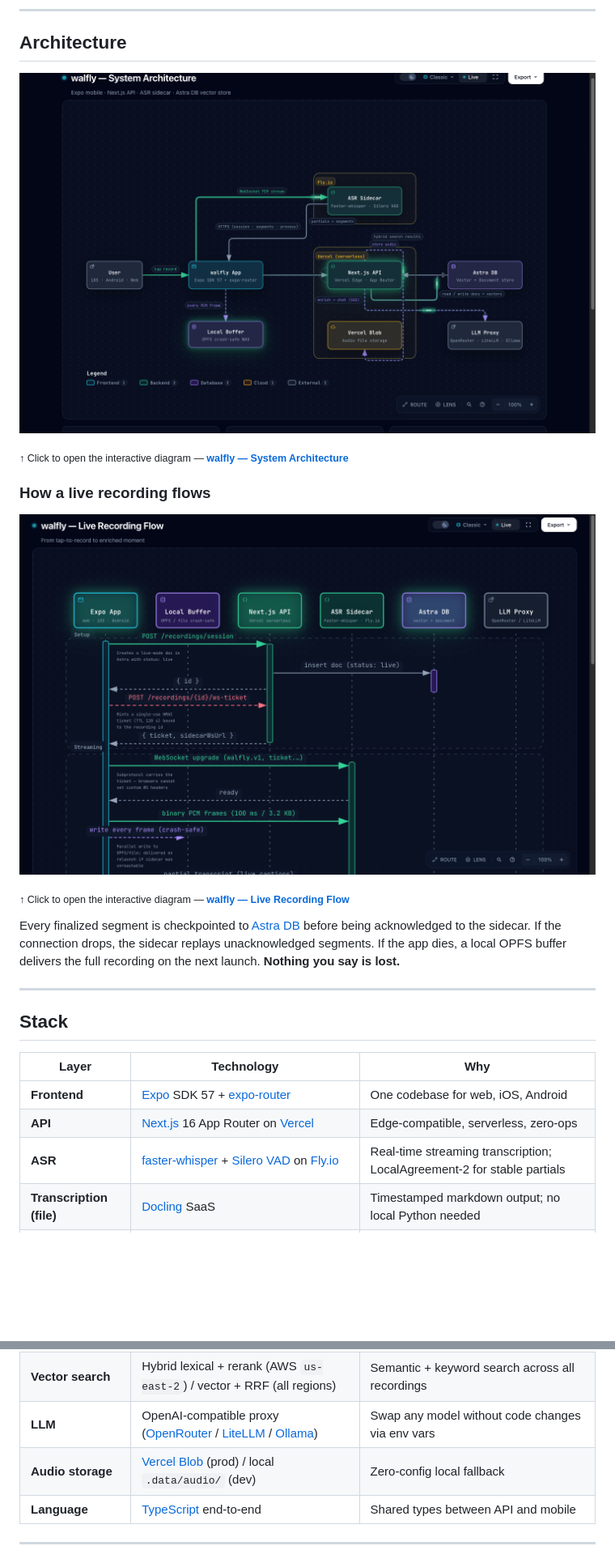
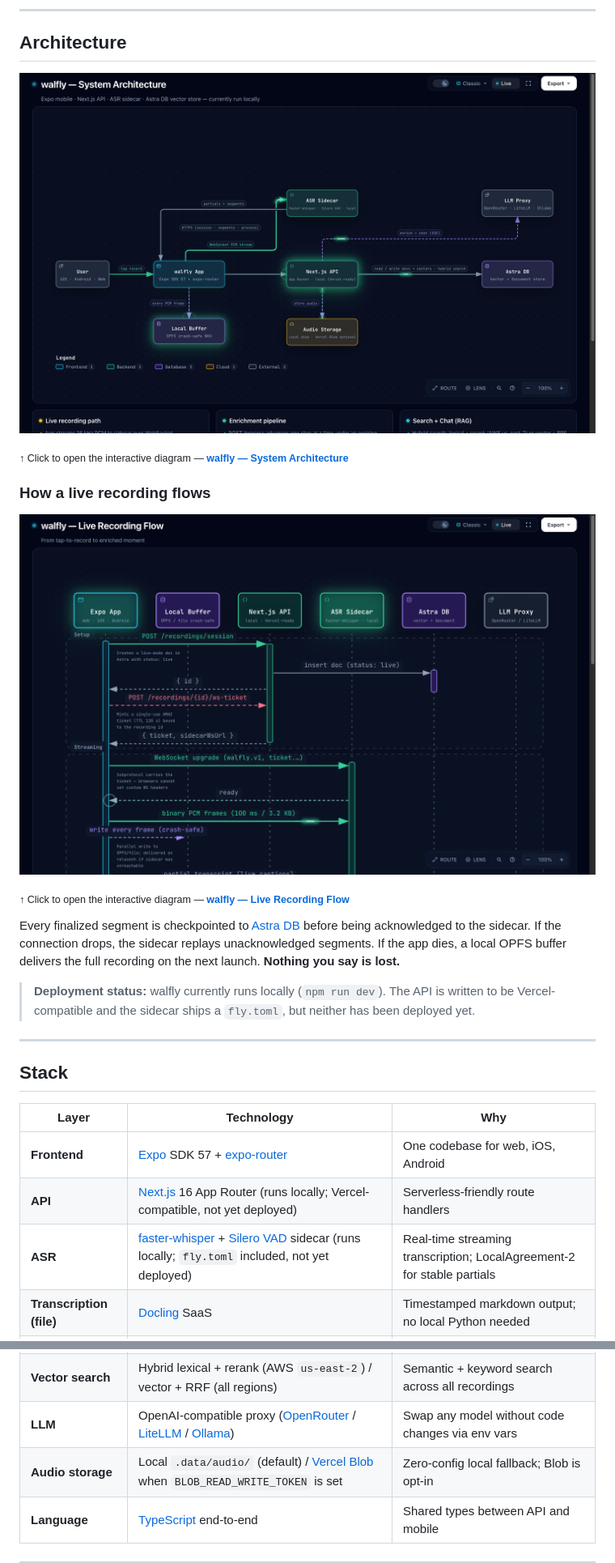
Before and after one commit to SonicDMG/walfly, a Markdown page: README.md, 2 parts joined by grey strips. Shown at 81% size. GitHub-like rendering; pictures changed too: docs/screenshots/diagram-architecture.png, docs/screenshots/diagram-sequence.png; blank space fills up the shorter version.

Commit message:
docs: reflect that Vercel/Fly.io are not yet deployed; update README and archify diagrams

```diff
--- a/README.md
+++ b/README.md
@@ -94,6 +93,8 @@ RAG-grounded streaming chat across all your moments.
 
 Every finalized segment is checkpointed to [Astra DB](https://astra.datastax.com) before being acknowledged to the sidecar. If the connection drops, the sidecar replays unacknowledged segments. If the app dies, a local OPFS buffer delivers the full recording on the next launch. **Nothing you say is lost.**
 
+> **Deployment status:** walfly currently runs locally (`npm run dev`). The API is written to be Vercel-compatible and the sidecar ships a `fly.toml`, but neither has been deployed yet.
+
 ---
 
 ## Stack
@@ -101,13 +102,13 @@ Every finalized segment is checkpointed to [Astra DB](https://astra.datastax.com
 | Layer | Technology | Why |
 |---|---|---|
 | **Frontend** | [Expo](https://expo.dev) SDK 57 + [expo-router](https://expo.github.io/router) | One codebase for web, iOS, Android |
-| **API** | [Next.js](https://nextjs.org) 16 App Router on [Vercel](https://vercel.com) | Edge-compatible, serverless, zero-ops |
-| **ASR** | [faster-whisper](https://github.com/SYSTRAN/faster-whisper) + [Silero VAD](https://github.com/snakers4/silero-vad) on [Fly.io](https://fly.io) | Real-time streaming transcription; LocalAgreement-2 for stable partials |
+| **API** | [Next.js](https://nextjs.org) 16 App Router (runs locally; Vercel-compatible, not yet deployed) | Serverless-friendly route handlers |
+| **ASR** | [faster-whisper](https://github.com/SYSTRAN/faster-whisper) + [Silero VAD](https://github.com/snakers4/silero-vad) sidecar (runs locally; `fly.toml` included, not yet deployed) | Real-time streaming transcription; LocalAgreement-2 for stable partials |
 | **Transcription (file)** | [Docling](https://github.com/docling-project/docling) SaaS | Timestamped markdown output; no local Python needed |
 | **Database** | [Astra DB](https://astra.datastax.com) (DataStax) | Vector store + document DB; built-in NVIDIA embeddings |
 | **Vector search** | Hybrid lexical + rerank (AWS `us-east-2`) / vector + RRF (all regions) | Semantic + keyword search across all recordings |
 | **LLM** | OpenAI-compatible proxy ([OpenRouter](https://openrouter.ai) / [LiteLLM](https://github.com/BerriAI/litellm) / [Ollama](https://ollama.com)) | Swap any model without code changes via env vars |
-| **Audio storage** | [Vercel Blob](https://vercel.com/docs/storage/vercel-blob) (prod) / local `.data/audio/` (dev) | Zero-config local fallback |
+| **Audio storage** | Local `.data/audio/` (default) / [Vercel Blob](https://vercel.com/docs/storage/vercel-blob) when `BLOB_READ_WRITE_TOKEN` is set | Zero-config local fallback; Blob is opt-in |
 | **Language** | [TypeScript](https://www.typescriptlang.org) end-to-end | Shared types between API and mobile |
 
 ---
```
Also changed, not shown: other parts of README.md (+3 -3 lines), 8 other files.
